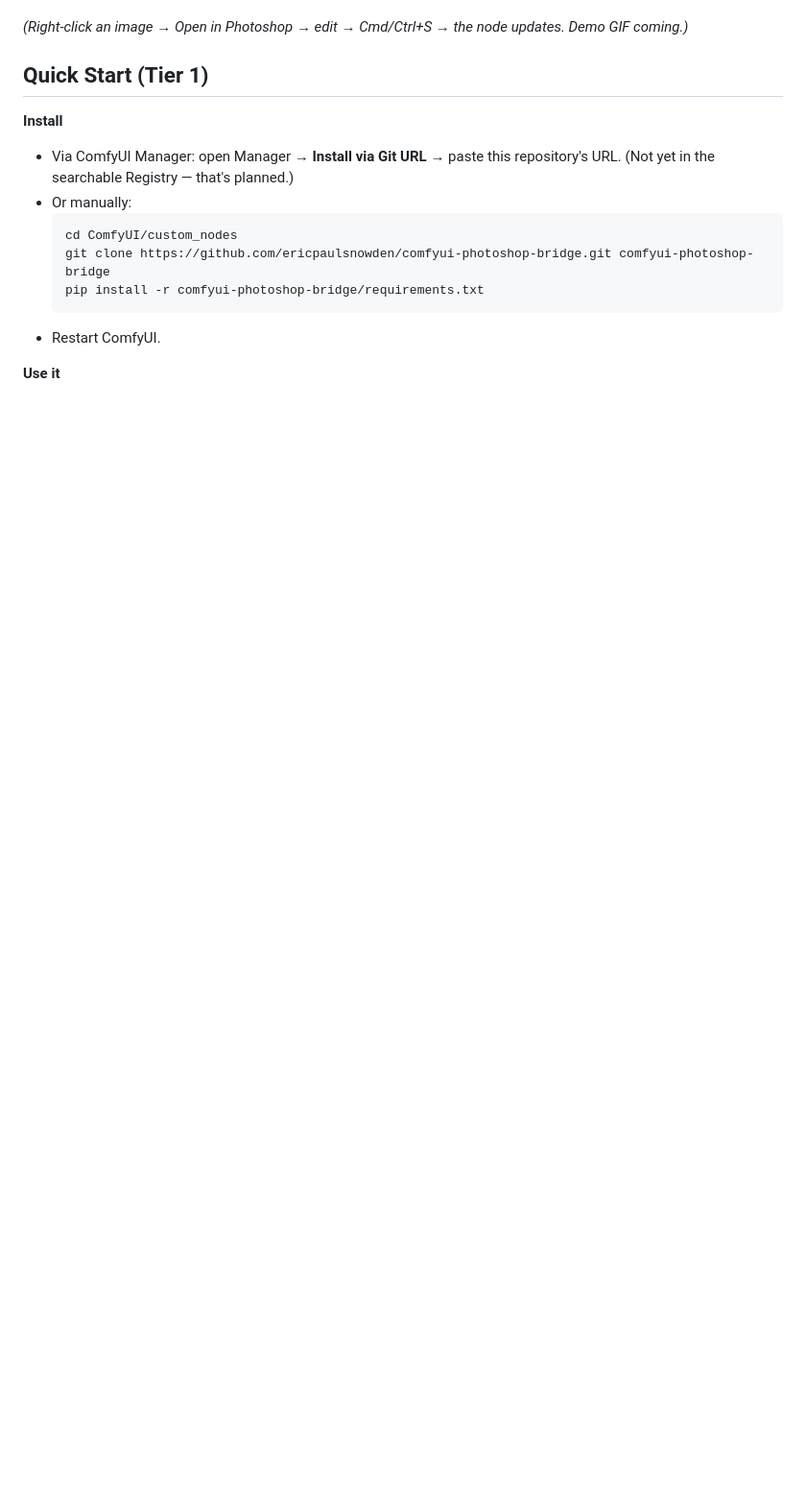
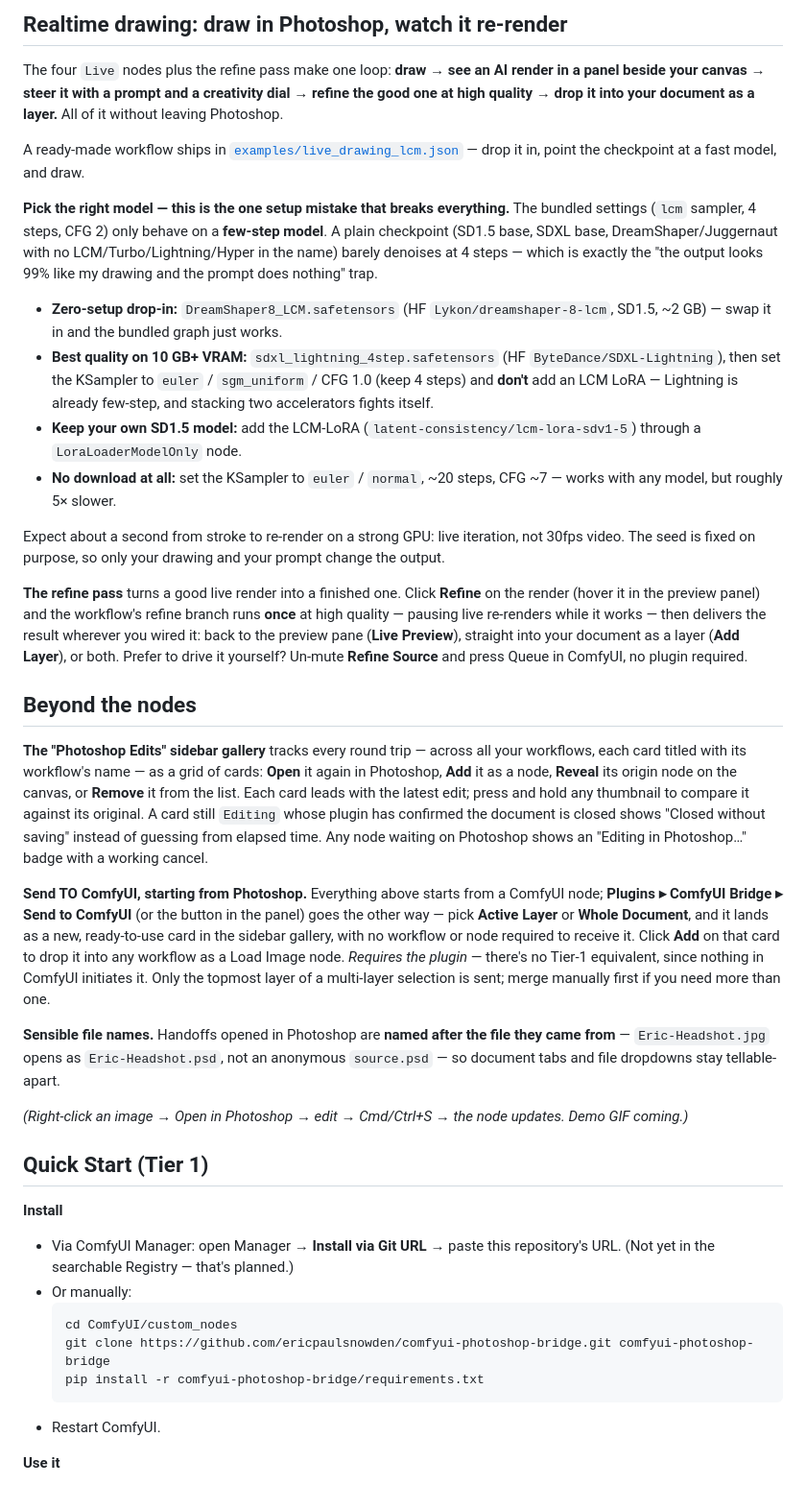
Before and after one commit to ericpaulsnowden/comfyui-photoshop-bridge, a Markdown page: README.md, the part around one of its changes. Shown at 96% size. Rendered like a GitHub page; blank space fills up the shorter version.

```diff
--- a/README.md
+++ b/README.md
@@ -40,3 +119,27 @@ A **"Photoshop Edits" sidebar gallery** tracks every round trip — across all y
+## Realtime drawing: draw in Photoshop, watch it re-render
+
+The four `Live` nodes plus the refine pass make one loop: **draw → see an AI render in a panel beside your canvas → steer it with a prompt and a creativity dial → refine the good one at high quality → drop it into your document as a layer.** All of it without leaving Photoshop.
+
+A ready-made workflow ships in [`examples/live_drawing_lcm.json`](examples/live_drawing_lcm.json) — drop it in, point the checkpoint at a fast model, and draw.
+
+**Pick the right model — this is the one setup mistake that breaks everything.** The bundled settings (`lcm` sampler, 4 steps, CFG 2) only behave on a **few-step model**. A plain checkpoint (SD1.5 base, SDXL base, DreamShaper/Juggernaut with no LCM/Turbo/Lightning/Hyper in the name) barely denoises at 4 steps — which is exactly the "the output looks 99% like my drawing and the prompt does nothing" trap.
+
+- **Zero-setup drop-in:** `DreamShaper8_LCM.safetensors` (HF `Lykon/dreamshaper-8-lcm`, SD1.5, ~2 GB) — swap it in and the bundled graph just works.
+- **Best quality on 10 GB+ VRAM:** `sdxl_lightning_4step.safetensors` (HF `ByteDance/SDXL-Lightning`), then set the KSampler to `euler` / `sgm_uniform` / CFG 1.0 (keep 4 steps) and **don't** add an LCM LoRA — Lightning is already few-step, and stacking two accelerators fights itself.
+- **Keep your own SD1.5 model:** add the LCM-LoRA (`latent-consistency/lcm-lora-sdv1-5`) through a `LoraLoaderModelOnly` node.
+- **No download at all:** set the KSampler to `euler` / `normal`, ~20 steps, CFG ~7 — works with any model, but roughly 5× slower.
+
+Expect about a second from stroke to re-render on a strong GPU: live iteration, not 30fps video. The seed is fixed on purpose, so only your drawing and your prompt change the output.
+
+**The refine pass** turns a good live render into a finished one. Click **Refine** on the render (hover it in the preview panel) and the workflow's refine branch runs **once** at high quality — pausing live re-renders while it works — then delivers the result wherever you wired it: back to the preview pane (**Live Preview**), straight into your document as a layer (**Add Layer**), or both. Prefer to drive it yourself? Un-mute **Refine Source** and press Queue in ComfyUI, no plugin required.
+
+## Beyond the nodes
+
+**The "Photoshop Edits" sidebar gallery** tracks every round trip — across all your workflows, each card titled with its workflow's name — as a grid of cards: **Open** it again in Photoshop, **Add** it as a node, **Reveal** its origin node on the canvas, or **Remove** it from the list. Each card leads with the latest edit; press and hold any thumbnail to compare it against its original. A card still `Editing` whose plugin has confirmed the document is closed shows "Closed without saving" instead of guessing from elapsed time. Any node waiting on Photoshop shows an "Editing in Photoshop…" badge with a working cancel.
+
+**Send TO ComfyUI, starting from Photoshop.** Everything above starts from a ComfyUI node; **Plugins ▸ ComfyUI Bridge ▸ Send to ComfyUI** (or the button in the panel) goes the other way — pick **Active Layer** or **Whole Document**, and it lands as a new, ready-to-use card in the sidebar gallery, with no workflow or node required to receive it. Click **Add** on that card to drop it into any workflow as a Load Image node. *Requires the plugin* — there's no Tier-1 equivalent, since nothing in ComfyUI initiates it. Only the topmost layer of a multi-layer selection is sent; merge manually first if you need more than one.
+
+**Sensible file names.** Handoffs opened in Photoshop are **named after the file they came from** — `Eric-Headshot.jpg` opens as `Eric-Headshot.psd`, not an anonymous `source.psd` — so document tabs and file dropdowns stay tellable-apart.
 
 <!-- demo.gif -->
 *(Right-click an image → Open in Photoshop → edit → Cmd/Ctrl+S → the node updates. Demo GIF coming.)*
```
Also changed, not shown: other parts of README.md (+96 -18 lines).
